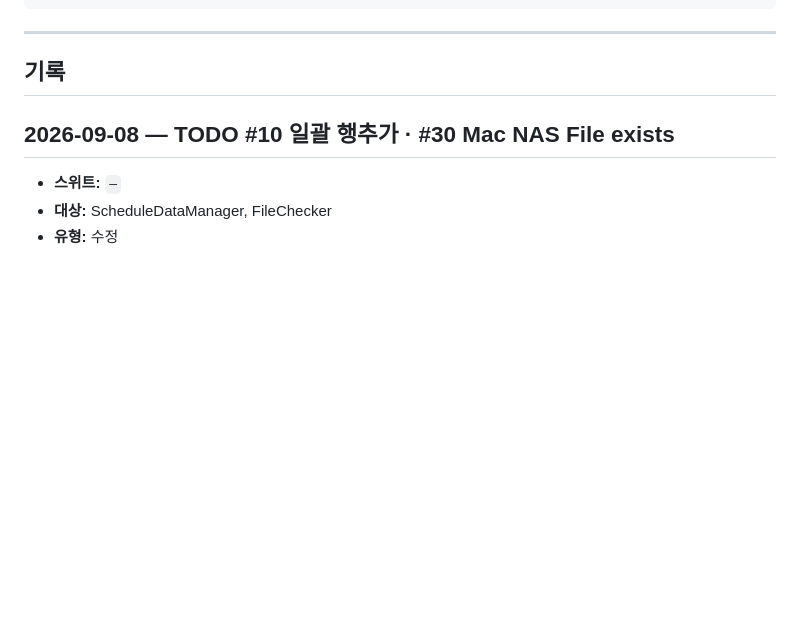
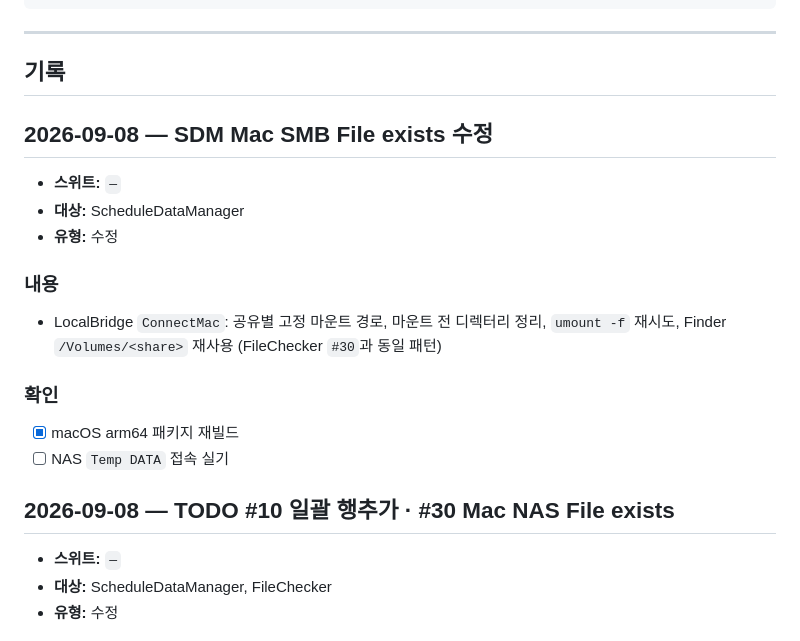
Before and after one commit to WooNaBin/broadcasting-suite, a Markdown page: CHANGES.md, the part around the change. Rendered like a GitHub page; blank space fills up the shorter version.

Commit message:
SDM Mac SMB File exists 수정 기록
Co-authored-by: Cursor <cursoragent@cursor.com>

```diff
--- a/CHANGES.md
+++ b/CHANGES.md
@@ -35,6 +35,19 @@
 ---
 
 ## 기록
+
+## 2026-09-08 — SDM Mac SMB File exists 수정
+
+- **스위트:** `—`
+- **대상:** ScheduleDataManager
+- **유형:** 수정
+
+### 내용
+- LocalBridge `ConnectMac`: 공유별 고정 마운트 경로, 마운트 전 디렉터리 정리, `umount -f` 재시도, Finder `/Volumes/<share>` 재사용 (FileChecker `#30`과 동일 패턴)
+
+### 확인
+- [x] macOS arm64 패키지 재빌드
+- [ ] NAS `Temp DATA` 접속 실기
 
 ## 2026-09-08 — TODO #10 일괄 행추가 · #30 Mac NAS File exists
 
```
